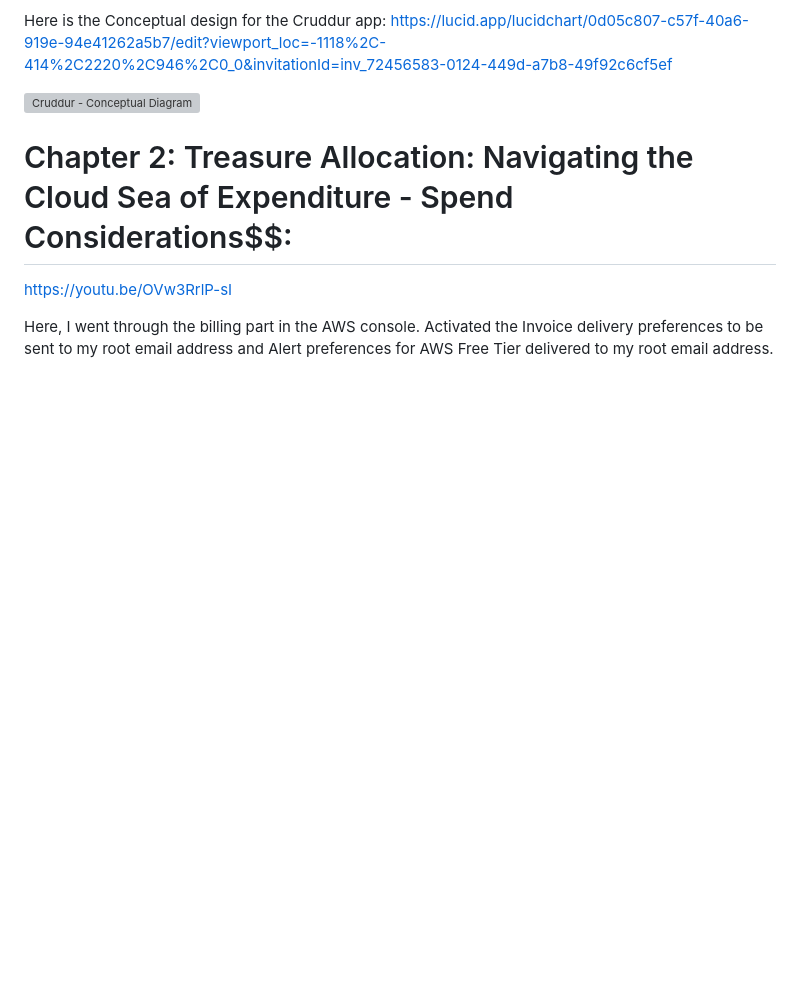
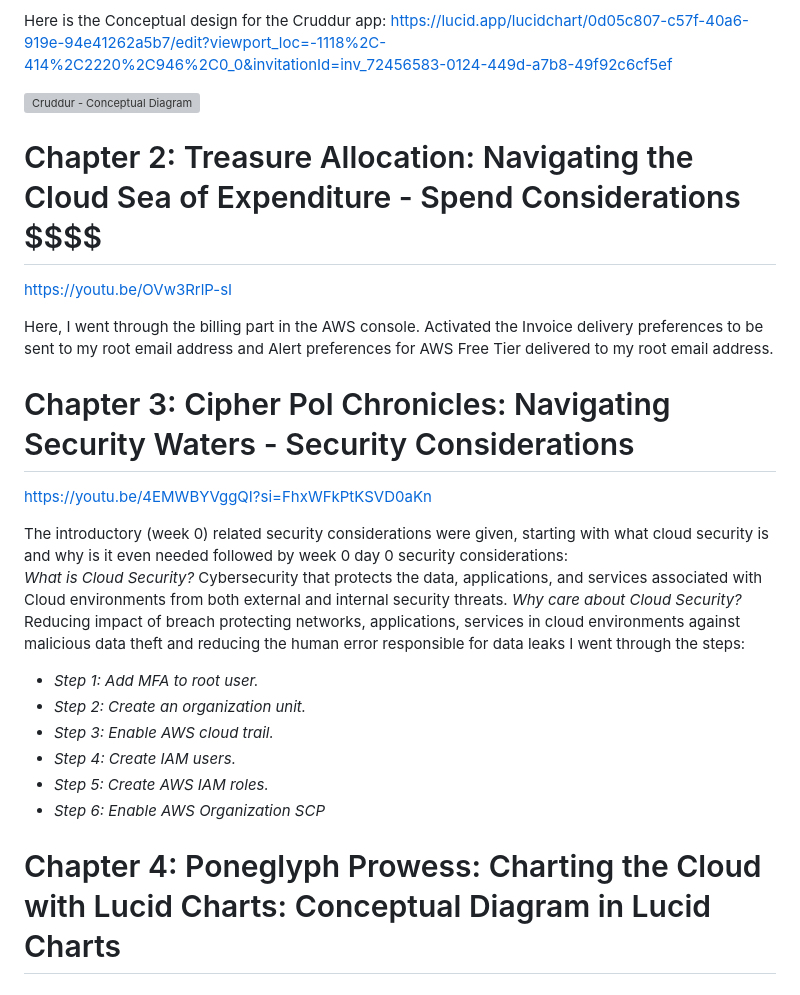
Before and after one commit to stygian14/aws-bootcamp-cruddur-2023, a Markdown page: journal/week0.md, the part around the change printed below. Drawn GitHub-style; blank space fills up the shorter version; grey boxes are pictures that could not be loaded.

```diff
--- a/journal/week0.md
+++ b/journal/week0.md
@@ -18,7 +18,26 @@ Once the RRAC's have been gathered, you can create a Conceptual design, Logical
 Here is the Conceptual design for the Cruddur app: https://lucid.app/lucidchart/0d05c807-c57f-40a6-919e-94e41262a5b7/edit?viewport_loc=-1118%2C-414%2C2220%2C946%2C0_0&invitationId=inv_72456583-0124-449d-a7b8-49f92c6cf5ef
 
 ![Cruddur - Conceptual Diagram](https://github.com/stygian14/aws-bootcamp-cruddur-2023/assets/69624766/f0863b9f-1354-41de-bae2-fe4d0551a895)
-# Chapter 2: Treasure Allocation: Navigating the Cloud Sea of Expenditure -  Spend Considerations$$:
+# Chapter 2: Treasure Allocation: Navigating the Cloud Sea of Expenditure -  Spend Considerations $$$$
 https://youtu.be/OVw3RrlP-sI
 
 Here, I went through the billing part in the AWS console. Activated the Invoice delivery preferences to be sent to my root email address and Alert preferences for AWS Free Tier delivered to my root email address.
+
+# Chapter 3: Cipher Pol Chronicles: Navigating Security Waters - Security Considerations
+
+https://youtu.be/4EMWBYVggQI?si=FhxWFkPtKSVD0aKn
+
+The introductory (week 0) related security considerations were given, starting with what cloud security is and why is it even needed followed by week 0 day 0 security considerations:
+*What is Cloud Security?*
+Cybersecurity that protects the data, applications, and services associated with Cloud environments from both external and internal security threats.
+*Why care about Cloud Security?*
+Reducing impact of breach protecting networks, applications, services in cloud environments against malicious data theft and reducing the human error responsible for data leaks
+I went through the  steps:
+
+- *Step 1: Add MFA to root user.*
+- *Step 2: Create an organization unit.*
+- *Step 3: Enable AWS cloud trail.*
+- *Step 4: Create IAM users.*
+- *Step 5: Create AWS IAM roles.*
+- *Step 6: Enable AWS Organization SCP*
+# Chapter 4: Poneglyph Prowess: Charting the Cloud with Lucid Charts: Conceptual Diagram in Lucid Charts
```
Also changed, not shown: other parts of journal/week0.md (+1 -1 lines).
